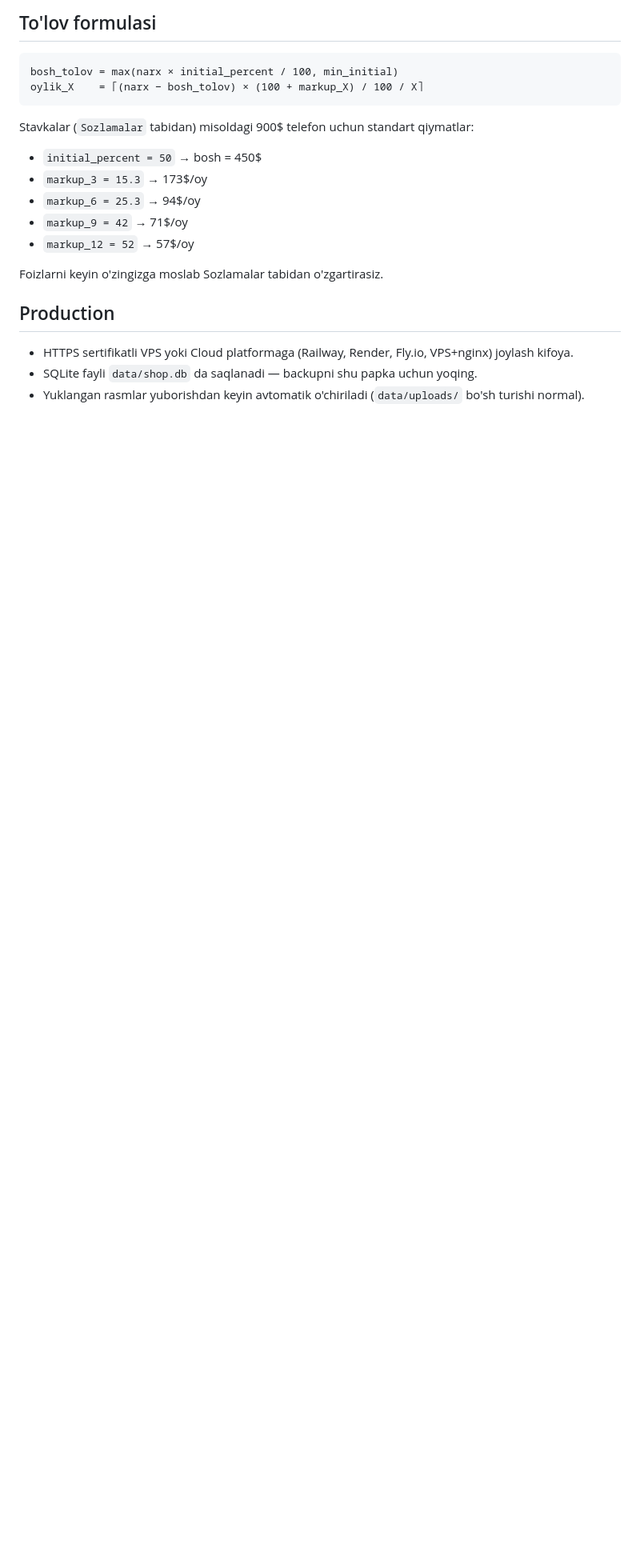
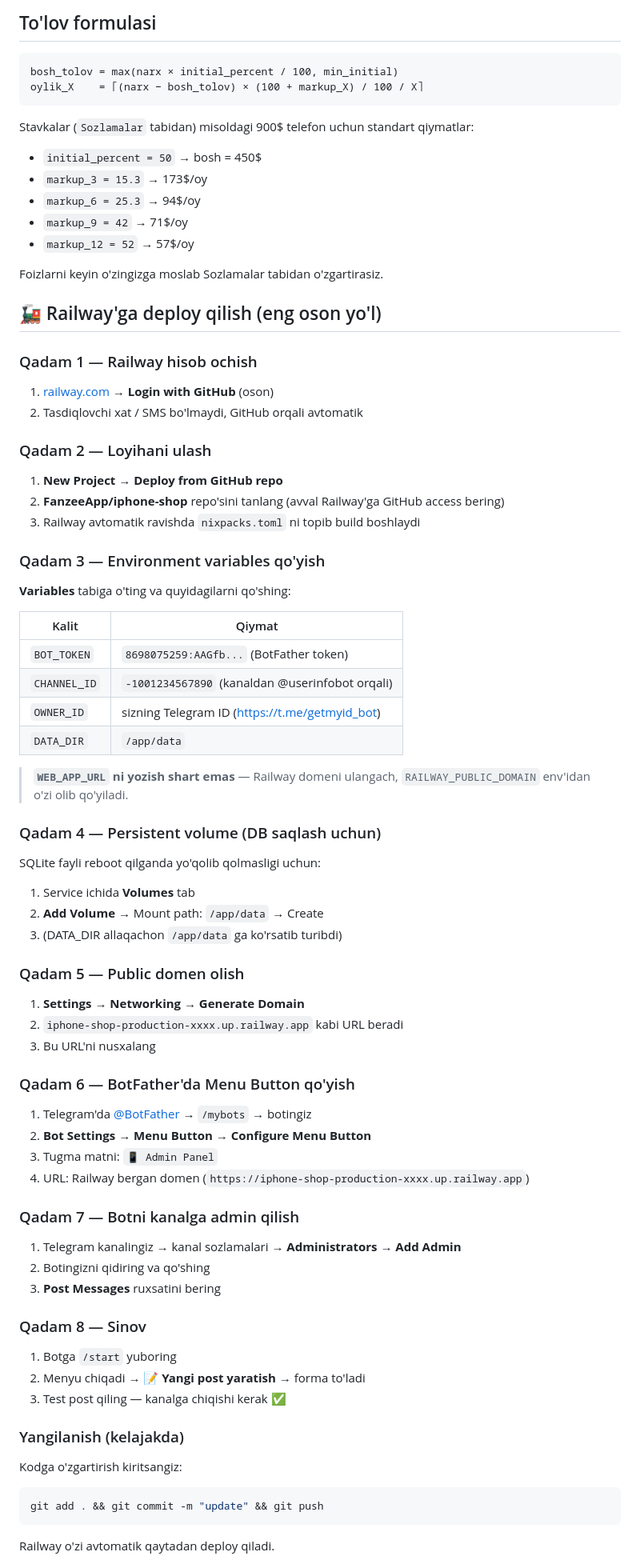
Before and after one commit to FanzeeApp/iphone-shop, a Markdown page: README.md, the part around one of its changes. Shown at 80% size. GitHub-like rendering; blank space fills up the shorter version.

Commit message:
docs: add detailed Railway deployment guide
Covers: GitHub auto-deploy, env vars, persistent volume mount,
domain generation, and BotFather Menu Button setup.

Co-Authored-By: Claude Opus 4.7 (1M context) <noreply@anthropic.com>

````diff
--- a/README.md
+++ b/README.md
@@ -85,8 +85,60 @@ Stavkalar (`Sozlamalar` tabidan) misoldagi 900$ telefon uchun standart qiymatlar
 
 Foizlarni keyin o'zingizga moslab Sozlamalar tabidan o'zgartirasiz.
 
-## Production
+## 🚂 Railway'ga deploy qilish (eng oson yo'l)
 
-- HTTPS sertifikatli VPS yoki Cloud platformaga (Railway, Render, Fly.io, VPS+nginx) joylash kifoya.
-- SQLite fayli `data/shop.db` da saqlanadi — backupni shu papka uchun yoqing.
-- Yuklangan rasmlar yuborishdan keyin avtomatik o'chiriladi (`data/uploads/` bo'sh turishi normal).
+### Qadam 1 — Railway hisob ochish
+1. [railway.com](https://railway.com) → **Login with GitHub** (oson)
+2. Tasdiqlovchi xat / SMS bo'lmaydi, GitHub orqali avtomatik
+
+### Qadam 2 — Loyihani ulash
+1. **New Project** → **Deploy from GitHub repo**
+2. **FanzeeApp/iphone-shop** repo'sini tanlang (avval Railway'ga GitHub access bering)
+3. Railway avtomatik ravishda `nixpacks.toml` ni topib build boshlaydi
+
+### Qadam 3 — Environment variables qo'yish
+**Variables** tabiga o'ting va quyidagilarni qo'shing:
+
+| Kalit | Qiymat |
+|---|---|
+| `BOT_TOKEN` | `8698075259:AAGfb...` (BotFather token) |
+| `CHANNEL_ID` | `-1001234567890` (kanaldan @userinfobot orqali) |
+| `OWNER_ID` | sizning Telegram ID (https://t.me/getmyid_bot) |
+| `DATA_DIR` | `/app/data` |
+
+> **`WEB_APP_URL` ni yozish shart emas** — Railway domeni ulangach, `RAILWAY_PUBLIC_DOMAIN` env'idan o'zi olib qo'yiladi.
+
+### Qadam 4 — Persistent volume (DB saqlash uchun)
+SQLite fayli reboot qilganda yo'qolib qolmasligi uchun:
+1. Service ichida **Volumes** tab
+2. **Add Volume** → Mount path: `/app/data` → Create
+3. (DATA_DIR allaqachon `/app/data` ga ko'rsatib turibdi)
+
+### Qadam 5 — Public domen olish
+1. **Settings** → **Networking** → **Generate Domain**
+2. `iphone-shop-production-xxxx.up.railway.app` kabi URL beradi
+3. Bu URL'ni nusxalang
+
+### Qadam 6 — BotFather'da Menu Button qo'yish
+1. Telegram'da [@BotFather](https://t.me/BotFather) → `/mybots` → botingiz
+2. **Bot Settings** → **Menu Button** → **Configure Menu Button**
+3. Tugma matni: `📱 Admin Panel`
+4. URL: Railway bergan domen (`https://iphone-shop-production-xxxx.up.railway.app`)
+
+### Qadam 7 — Botni kanalga admin qilish
+1. Telegram kanalingiz → kanal sozlamalari → **Administrators** → **Add Admin**
+2. Botingizni qidiring va qo'shing
+3. **Post Messages** ruxsatini bering
+
+### Qadam 8 — Sinov
+1. Botga `/start` yuboring
+2. Menyu chiqadi → **📝 Yangi post yaratish** → forma to'ladi
+3. Test post qiling — kanalga chiqishi kerak ✅
+
+### Yangilanish (kelajakda)
+Kodga o'zgartirish kiritsangiz:
+```bash
+git add . && git commit -m "update" && git push
+```
+Railway o'zi avtomatik qaytadan deploy qiladi.
+
````
Also changed, not shown: other parts of README.md (+11 -0 lines).
